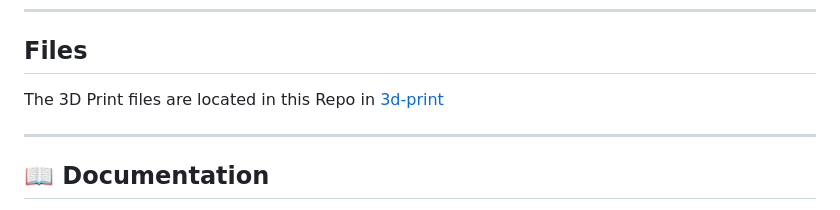
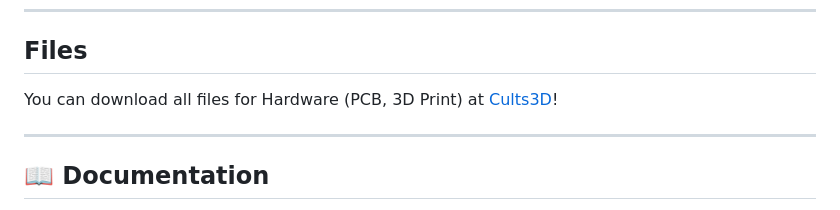
Before and after one commit to starklicht/starklicht-stm32, a Markdown page: README.md, the part around the change. Drawn GitHub-style.

Commit message:
docs: add download link

```diff
--- a/README.md
+++ b/README.md
@@ -15,7 +15,7 @@ It enables **dynamic lighting animations**, **battery management**, and **intuit
 
 ## Files
 
-The 3D Print files are located in this Repo in [3d-print](3d-print)
+You can download all files for Hardware (PCB, 3D Print) at [Cults3D](https://cults3d.com/de/modell-3d/gadget/starklicht)!
 
 ---
 
```
